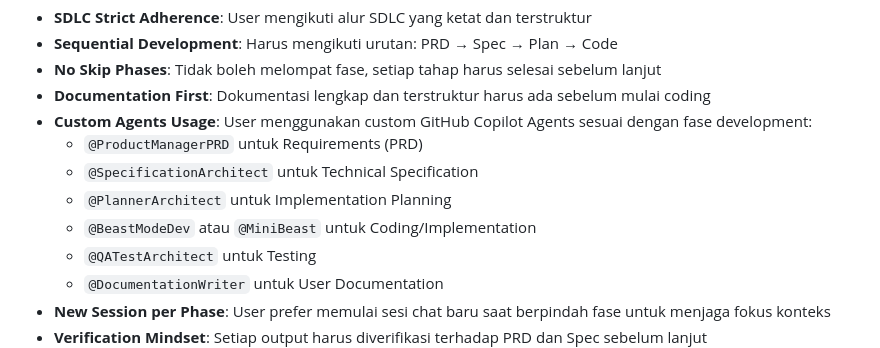
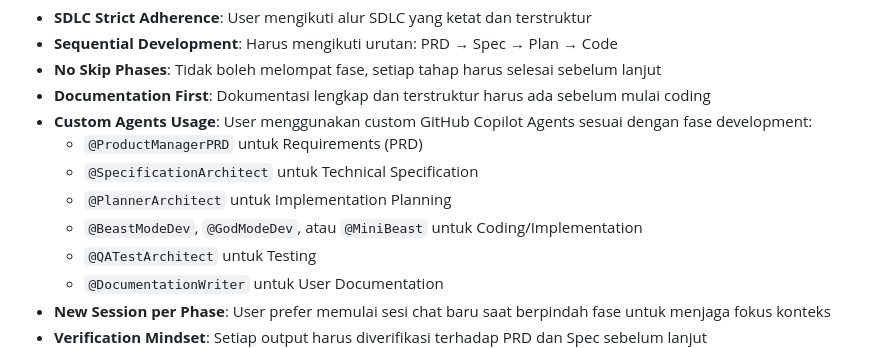
Before and after one commit to hrace009/sadayana-masjid-tv, a Markdown page: .github/instructions/memory.instructions.md, the part around the change. GitHub-like rendering.

Commit message:
feat: update coding/implementation agent references in documentation

```diff
--- a/.github/instructions/memory.instructions.md
+++ b/.github/instructions/memory.instructions.md
@@ -35,7 +35,7 @@ applyTo: "**"
   - `@ProductManagerPRD` untuk Requirements (PRD)
   - `@SpecificationArchitect` untuk Technical Specification
   - `@PlannerArchitect` untuk Implementation Planning
-  - `@BeastModeDev` atau `@MiniBeast` untuk Coding/Implementation
+  - `@BeastModeDev`, `@GodModeDev`, atau `@MiniBeast` untuk Coding/Implementation
   - `@QATestArchitect` untuk Testing
   - `@DocumentationWriter` untuk User Documentation
 - **New Session per Phase**: User prefer memulai sesi chat baru saat berpindah fase untuk menjaga fokus konteks
```
